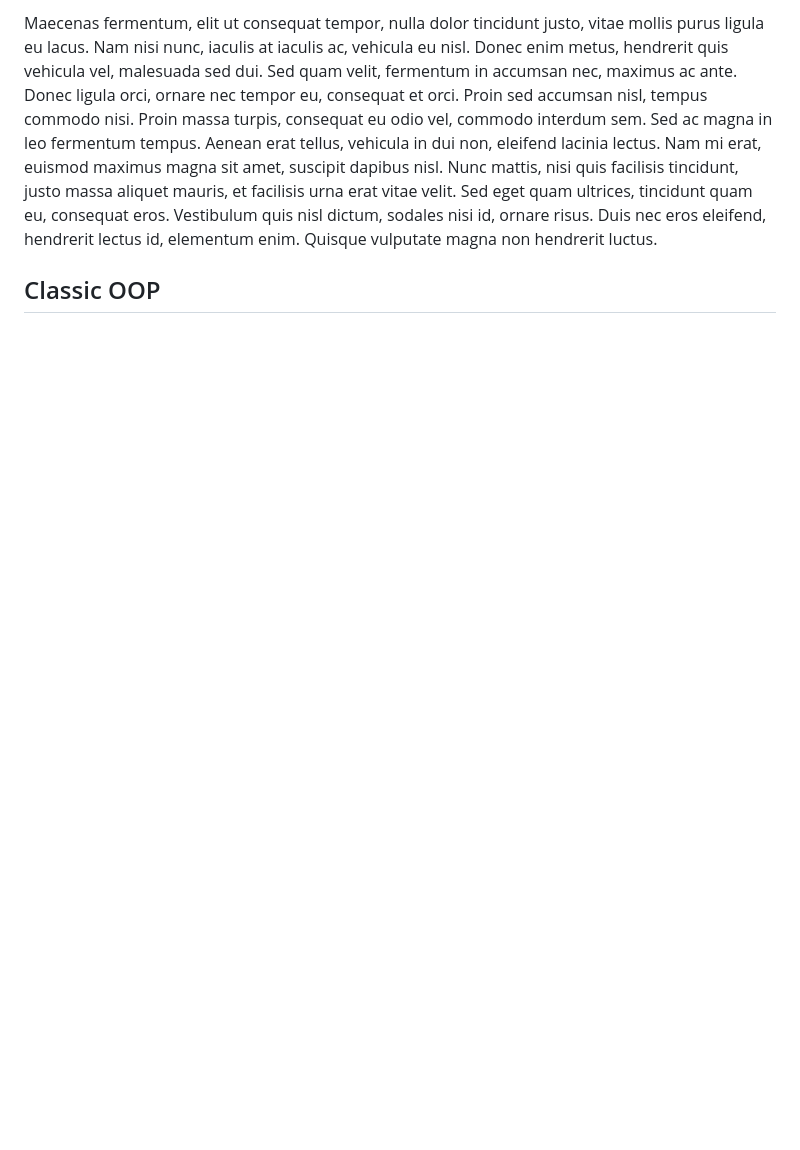
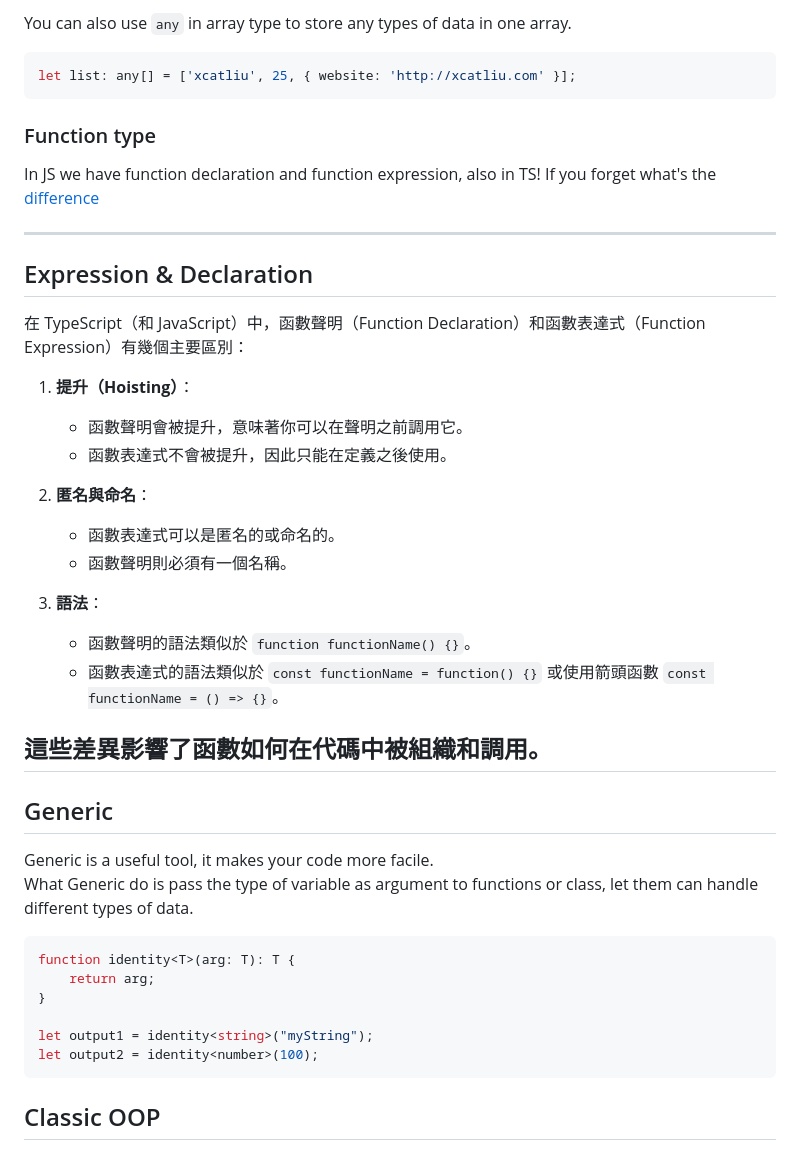
Before and after one commit to othsueh/New-Front-End, a Markdown page: learning/README.md, the part around one of its changes. GitHub-like rendering; blank space fills up the shorter version.

````diff
--- a/learning/README.md
+++ b/learning/README.md
@@ -103,6 +170,39 @@ In ultricies in ligula vel facilisis. Suspendisse potenti. Donec in tellus eu la
 
-Maecenas fermentum, elit ut consequat tempor, nulla dolor tincidunt justo, vitae mollis purus ligula eu lacus. Nam nisi nunc, iaculis at iaculis ac, vehicula eu nisl. Donec enim metus, hendrerit quis vehicula vel, malesuada sed dui. Sed quam velit, fermentum in accumsan nec, maximus ac ante. Donec ligula orci, ornare nec tempor eu, consequat et orci. Proin sed accumsan nisl, tempus commodo nisi. Proin massa turpis, consequat eu odio vel, commodo interdum sem. Sed ac magna in leo fermentum tempus. Aenean erat tellus, vehicula in dui non, eleifend lacinia lectus. Nam mi erat, euismod maximus magna sit amet, suscipit dapibus nisl. Nunc mattis, nisi quis facilisis tincidunt, justo massa aliquet mauris, et facilisis urna erat vitae velit. Sed eget quam ultrices, tincidunt quam eu, consequat eros. Vestibulum quis nisl dictum, sodales nisi id, ornare risus. Duis nec eros eleifend, hendrerit lectus id, elementum enim. Quisque vulputate magna non hendrerit luctus.
+You can also use `any` in array type to store any types of data in one array.
+```typescript
+let list: any[] = ['xcatliu', 25, { website: 'http://xcatliu.com' }];
+```
+### Function type
+In JS we have function declaration and function expression, also in TS! If you forget what's the [difference](#expression-&-declaration)
 
+---
+## Expression & Declaration
+在 TypeScript（和 JavaScript）中，函數聲明（Function Declaration）和函數表達式（Function Expression）有幾個主要區別：
 
+1. **提升（Hoisting）**：
+   - 函數聲明會被提升，意味著你可以在聲明之前調用它。
+   - 函數表達式不會被提升，因此只能在定義之後使用。
+
+2. **匿名與命名**：
+   - 函數表達式可以是匿名的或命名的。
+   - 函數聲明則必須有一個名稱。
+
+3. **語法**：
+   - 函數聲明的語法類似於 `function functionName() {}`。
+   - 函數表達式的語法類似於 `const functionName = function() {}` 或使用箭頭函數 `const functionName = () => {}`。
+
+這些差異影響了函數如何在代碼中被組織和調用。
+---
+## Generic
+Generic is a useful tool, it makes your code more facile.
+What Generic do is pass the type of variable as argument to functions or class, let them can handle different types of data.
+```typescript
+function identity<T>(arg: T): T {
+    return arg;
+}
+
+let output1 = identity<string>("myString");
+let output2 = identity<number>(100);
+```
 
 ## Classic OOP
````
Also changed, not shown: other parts of learning/README.md (+135 -7 lines).
